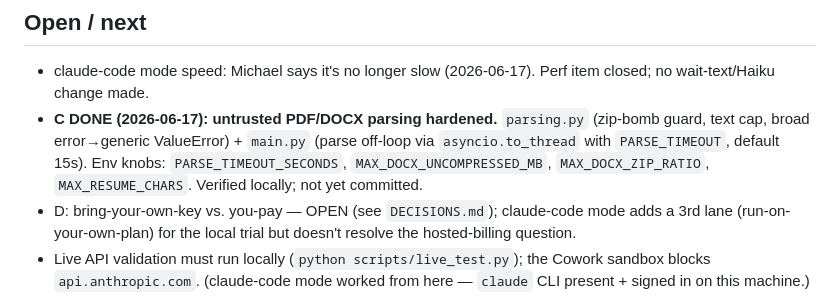
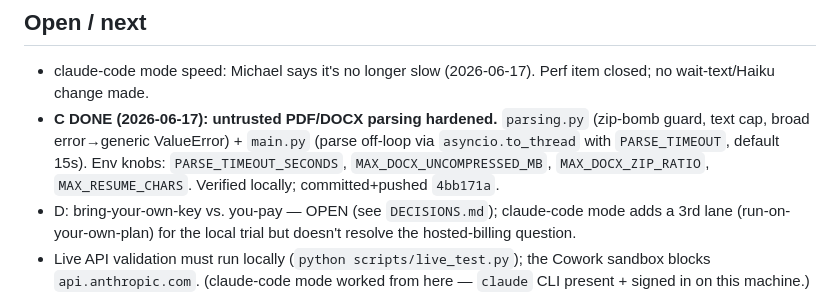
Before and after one commit to trendtubedev-lab/resume-builder, a Markdown page: MEMORY.md, the part around the change. GitHub-like rendering.

Commit message:
Update MEMORY: item C committed+pushed (4bb171a)
Co-Authored-By: Claude Opus 4.8 <noreply@anthropic.com>

```diff
--- a/MEMORY.md
+++ b/MEMORY.md
@@ -27,7 +27,7 @@ FastAPI backend + single-file HTML frontend (`app/static/index.html`). Upload 1
 
 ## Open / next
 - claude-code mode speed: Michael says it's no longer slow (2026-06-17). Perf item closed; no wait-text/Haiku change made.
-- **C DONE (2026-06-17): untrusted PDF/DOCX parsing hardened.** `parsing.py` (zip-bomb guard, text cap, broad error→generic ValueError) + `main.py` (parse off-loop via `asyncio.to_thread` with `PARSE_TIMEOUT`, default 15s). Env knobs: `PARSE_TIMEOUT_SECONDS`, `MAX_DOCX_UNCOMPRESSED_MB`, `MAX_DOCX_ZIP_RATIO`, `MAX_RESUME_CHARS`. Verified locally; not yet committed.
+- **C DONE (2026-06-17): untrusted PDF/DOCX parsing hardened.** `parsing.py` (zip-bomb guard, text cap, broad error→generic ValueError) + `main.py` (parse off-loop via `asyncio.to_thread` with `PARSE_TIMEOUT`, default 15s). Env knobs: `PARSE_TIMEOUT_SECONDS`, `MAX_DOCX_UNCOMPRESSED_MB`, `MAX_DOCX_ZIP_RATIO`, `MAX_RESUME_CHARS`. Verified locally; committed+pushed `4bb171a`.
 - D: bring-your-own-key vs. you-pay — OPEN (see `DECISIONS.md`); claude-code mode adds a 3rd lane (run-on-your-own-plan) for the local trial but doesn't resolve the hosted-billing question.
 - Live API validation must run locally (`python scripts/live_test.py`); the Cowork sandbox blocks `api.anthropic.com`. (claude-code mode worked from here — `claude` CLI present + signed in on this machine.)
 
```
